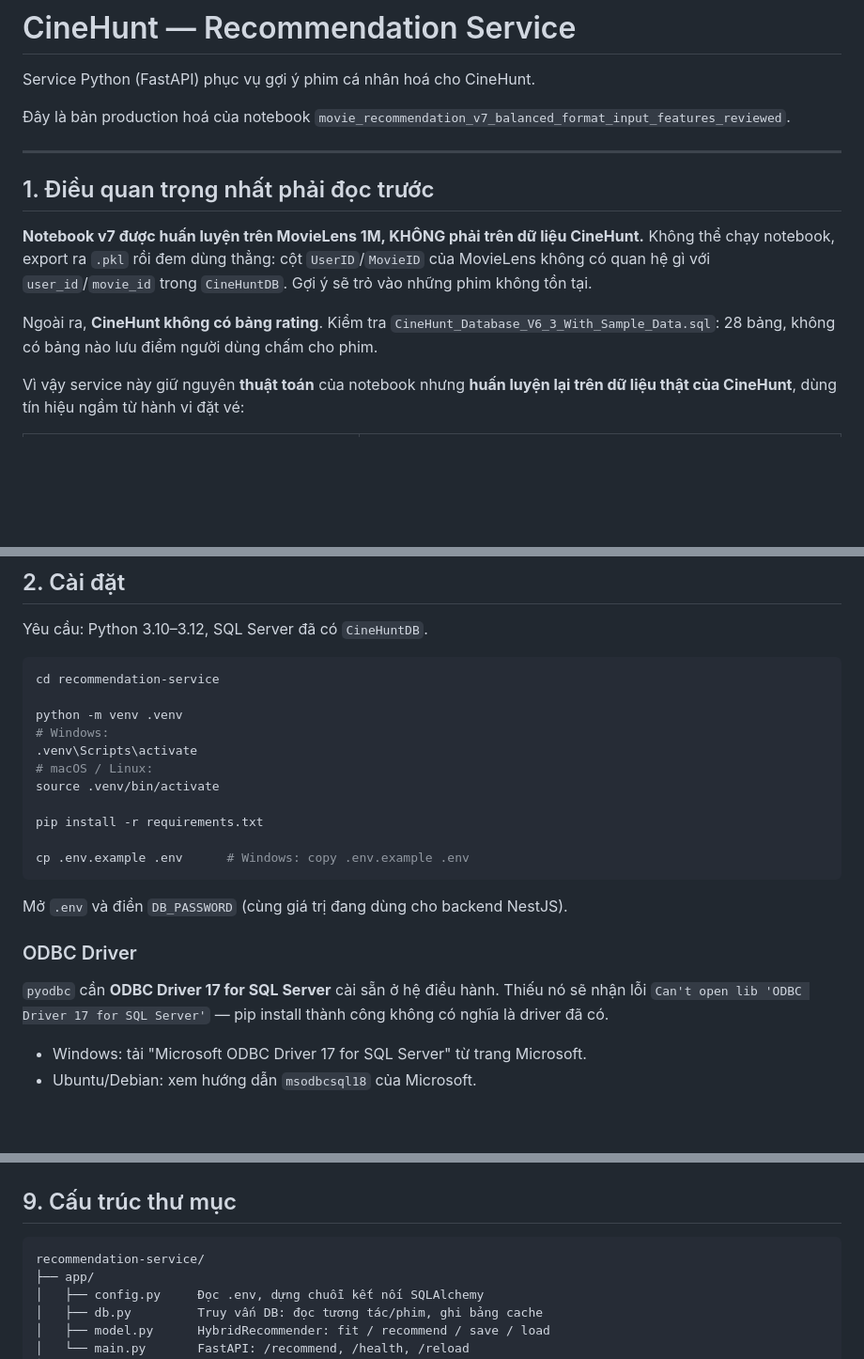
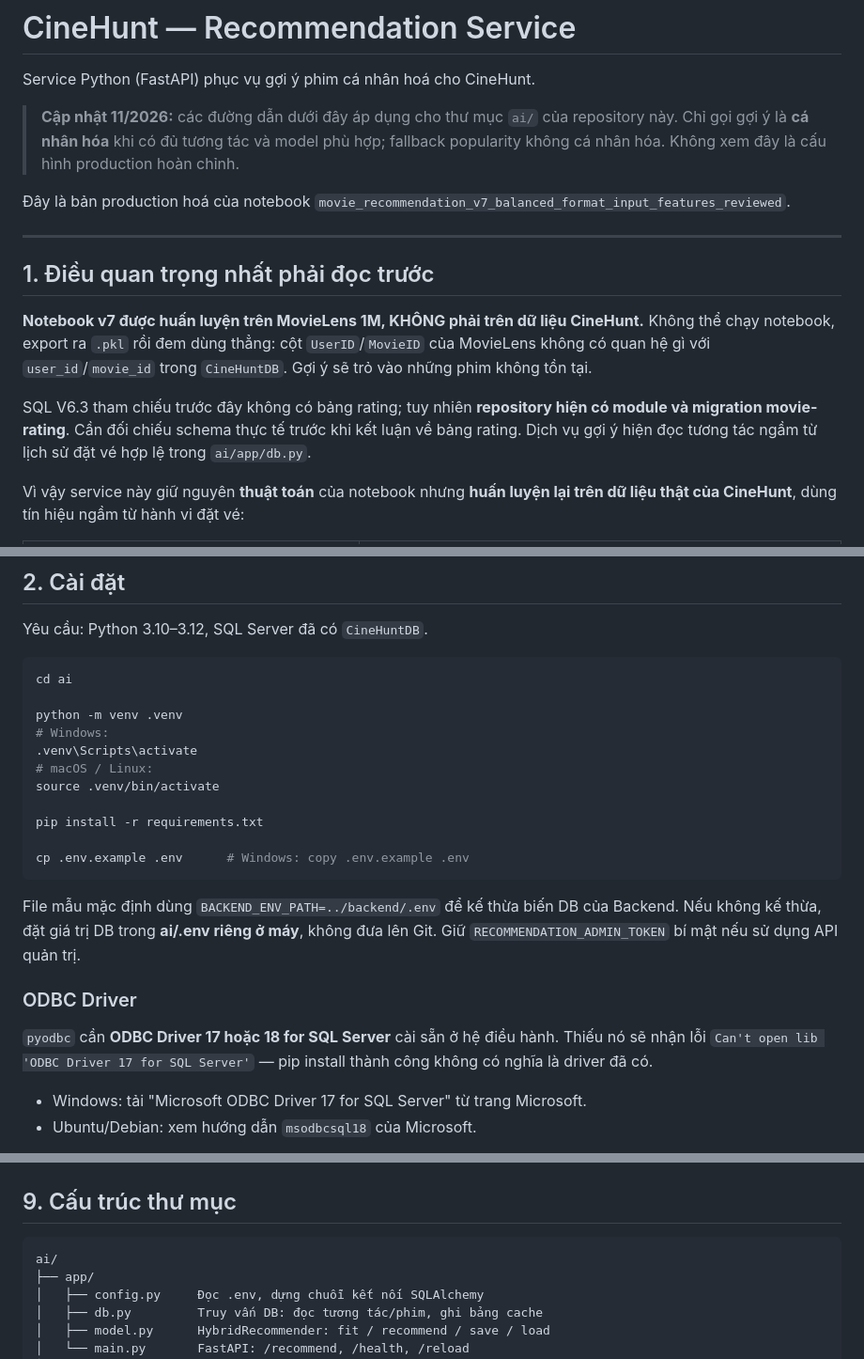
Before and after one commit to Minhhanh-zit/Ung_Dung_Dat_Ve_Xem_Phim, a Markdown page: ai/README.md, 3 parts joined by grey strips. Shown at 94% size. GitHub-like rendering; blank space fills up the shorter version.

````diff
--- a/ai/README.md
+++ b/ai/README.md
@@ -1,6 +1,8 @@
 # CineHunt — Recommendation Service
 
 Service Python (FastAPI) phục vụ gợi ý phim cá nhân hoá cho CineHunt.
+
+> **Cập nhật 11/2026:** các đường dẫn dưới đây áp dụng cho thư mục `ai/` của repository này. Chỉ gọi gợi ý là **cá nhân hóa** khi có đủ tương tác và model phù hợp; fallback popularity không cá nhân hóa. Không xem đây là cấu hình production hoàn chỉnh.
 
 Đây là bản production hoá của notebook
 `movie_recommendation_v7_balanced_format_input_features_reviewed`.
@@ -14,9 +16,7 @@ CineHunt.** Không thể chạy notebook, export ra `.pkl` rồi đem dùng th
 `UserID`/`MovieID` của MovieLens không có quan hệ gì với `user_id`/`movie_id`
 trong `CineHuntDB`. Gợi ý sẽ trỏ vào những phim không tồn tại.
 
-Ngoài ra, **CineHunt không có bảng rating**. Kiểm tra
-`CineHunt_Database_V6_3_With_Sample_Data.sql`: 28 bảng, không có bảng nào lưu
-điểm người dùng chấm cho phim.
+SQL V6.3 tham chiếu trước đây không có bảng rating; tuy nhiên **repository hiện có module và migration movie-rating**. Cần đối chiếu schema thực tế trước khi kết luận về bảng rating. Dịch vụ gợi ý hiện đọc tương tác ngầm từ lịch sử đặt vé hợp lệ trong `ai/app/db.py`.
 
 Vì vậy service này giữ nguyên **thuật toán** của notebook nhưng **huấn luyện
 lại trên dữ liệu thật của CineHunt**, dùng tín hiệu ngầm từ hành vi đặt vé:
@@ -40,7 +40,7 @@ vào `HybridRecommender._blend()`.
 Yêu cầu: Python 3.10–3.12, SQL Server đã có `CineHuntDB`.
 
 ```bash
-cd recommendation-service
+cd ai
 
 python -m venv .venv
 # Windows:
@@ -53,11 +53,11 @@ pip install -r requirements.txt
 cp .env.example .env      # Windows: copy .env.example .env
 ```
 
-Mở `.env` và điền `DB_PASSWORD` (cùng giá trị đang dùng cho backend NestJS).
+File mẫu mặc định dùng `BACKEND_ENV_PATH=../backend/.env` để kế thừa biến DB của Backend. Nếu không kế thừa, đặt giá trị DB trong **ai/.env riêng ở máy**, không đưa lên Git. Giữ `RECOMMENDATION_ADMIN_TOKEN` bí mật nếu sử dụng API quản trị.
 
 ### ODBC Driver
 
-`pyodbc` cần **ODBC Driver 17 for SQL Server** cài sẵn ở hệ điều hành.
+`pyodbc` cần **ODBC Driver 17 hoặc 18 for SQL Server** cài sẵn ở hệ điều hành.
 Thiếu nó sẽ nhận lỗi `Can't open lib 'ODBC Driver 17 for SQL Server'` — pip
 install thành công không có nghĩa là driver đã có.
 
@@ -236,7 +235,7 @@ này (`http://recommendation-service:8000`), không phải `localhost`.
 ## 9. Cấu trúc thư mục
 
 ```
-recommendation-service/
+ai/
 ├── app/
 │   ├── config.py     Đọc .env, dựng chuỗi kết nối SQLAlchemy
 │   ├── db.py         Truy vấn DB: đọc tương tác/phim, ghi bảng cache
````
Also changed, not shown: other parts of ai/README.md (+12 -13 lines).
